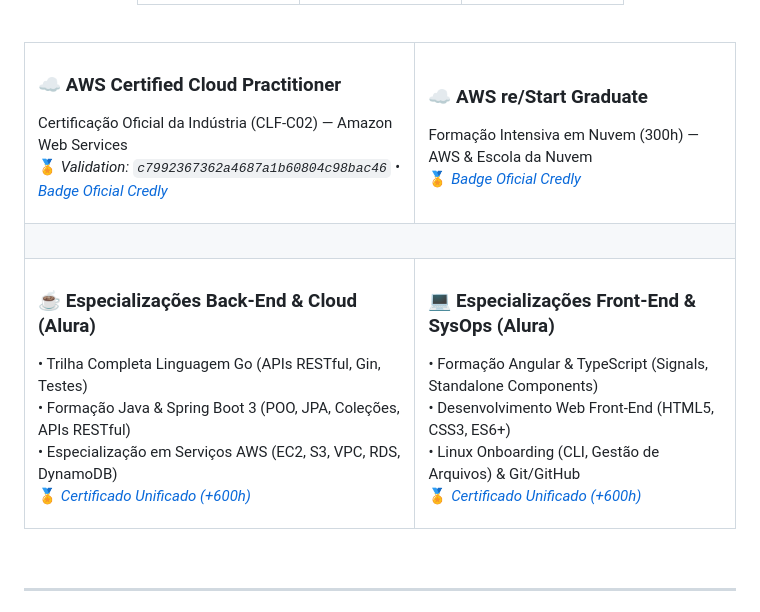
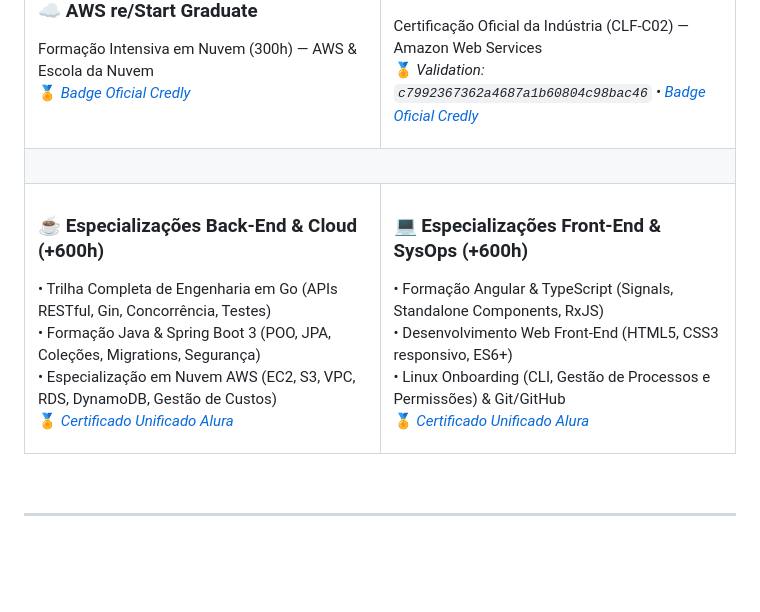
Before and after one commit to luci-jr/luci-jr, a Markdown page: README.md, the part around one of its changes. GitHub-like rendering; blank space fills up the shorter version.

```diff
--- a/README.md
+++ b/README.md
@@ -211,30 +240,30 @@ Certificado oficialmente como **AWS Certified Cloud Practitioner (CLF-C02)** e p
   <tr>
-    <td width="500" valign="top">
+    <td width="50%" valign="top">
+      <h3>☁️ AWS re/Start Graduate</h3>
+      <p>Formação Intensiva em Nuvem (300h) — AWS & Escola da Nuvem<br>
+      🏅 <i><a href="https://www.credly.com/badges/972bc121-806a-4cbc-a9f2-c2d6d9c23061/public_url" target="_blank">Badge Oficial Credly</a></i></p>
+    </td>
+    <td width="50%" valign="top">
       <h3>☁️ AWS Certified Cloud Practitioner</h3>
       <p>Certificação Oficial da Indústria (CLF-C02) — Amazon Web Services<br>
       🏅 <i>Validation: <code>c7992367362a4687a1b60804c98bac46</code> • <a href="https://www.credly.com/badges/18c251c3-0f10-4206-a71c-a00638b75978/public_url" target="_blank">Badge Oficial Credly</a></i></p>
     </td>
-    <td width="500" valign="top">
-      <h3>☁️ AWS re/Start Graduate</h3>
-      <p>Formação Intensiva em Nuvem (300h) — AWS & Escola da Nuvem<br>
-      🏅 <i><a href="https://www.credly.com/badges/972bc121-806a-4cbc-a9f2-c2d6d9c23061/public_url" target="_blank">Badge Oficial Credly</a></i></p>
-    </td>
   </tr>
   <tr><td colspan="2"><br/></td></tr>
   <tr>
-    <td width="500" valign="top">
-      <h3>☕ Especializações Back-End & Cloud (Alura)</h3>
-      <p>• Trilha Completa Linguagem Go (APIs RESTful, Gin, Testes)<br>
-      • Formação Java & Spring Boot 3 (POO, JPA, Coleções, APIs RESTful)<br>
-      • Especialização em Serviços AWS (EC2, S3, VPC, RDS, DynamoDB)<br>
-      🏅 <i><a href="https://cursos.alura.com.br/user/lucivaldojr25/fullCertificate/888548fd987b6f473d840136e462e556" target="_blank">Certificado Unificado (+600h)</a></i></p>
+    <td width="50%" valign="top">
+      <h3>☕ Especializações Back-End & Cloud (+600h)</h3>
+      <p>• Trilha Completa de Engenharia em Go (APIs RESTful, Gin, Concorrência, Testes)<br>
+      • Formação Java & Spring Boot 3 (POO, JPA, Coleções, Migrations, Segurança)<br>
+      • Especialização em Nuvem AWS (EC2, S3, VPC, RDS, DynamoDB, Gestão de Custos)<br>
+      🏅 <i><a href="https://cursos.alura.com.br/user/lucivaldojr25/fullCertificate/888548fd987b6f473d840136e462e556" target="_blank">Certificado Unificado Alura</a></i></p>
     </td>
-    <td width="500" valign="top">
-      <h3>💻 Especializações Front-End & SysOps (Alura)</h3>
-      <p>• Formação Angular & TypeScript (Signals, Standalone Components)<br>
-      • Desenvolvimento Web Front-End (HTML5, CSS3, ES6+)<br>
-      • Linux Onboarding (CLI, Gestão de Arquivos) & Git/GitHub<br>
-      🏅 <i><a href="https://cursos.alura.com.br/user/lucivaldojr25/fullCertificate/888548fd987b6f473d840136e462e556" target="_blank">Certificado Unificado (+600h)</a></i></p>
+    <td width="50%" valign="top">
+      <h3>💻 Especializações Front-End & SysOps (+600h)</h3>
+      <p>• Formação Angular & TypeScript (Signals, Standalone Components, RxJS)<br>
+      • Desenvolvimento Web Front-End (HTML5, CSS3 responsivo, ES6+)<br>
+      • Linux Onboarding (CLI, Gestão de Processos e Permissões) & Git/GitHub<br>
+      🏅 <i><a href="https://cursos.alura.com.br/user/lucivaldojr25/fullCertificate/888548fd987b6f473d840136e462e556" target="_blank">Certificado Unificado Alura</a></i></p>
     </td>
   </tr>
 </table>
```
Also changed, not shown: other parts of README.md (+177 -142 lines), assets/profile-card.png (added).
